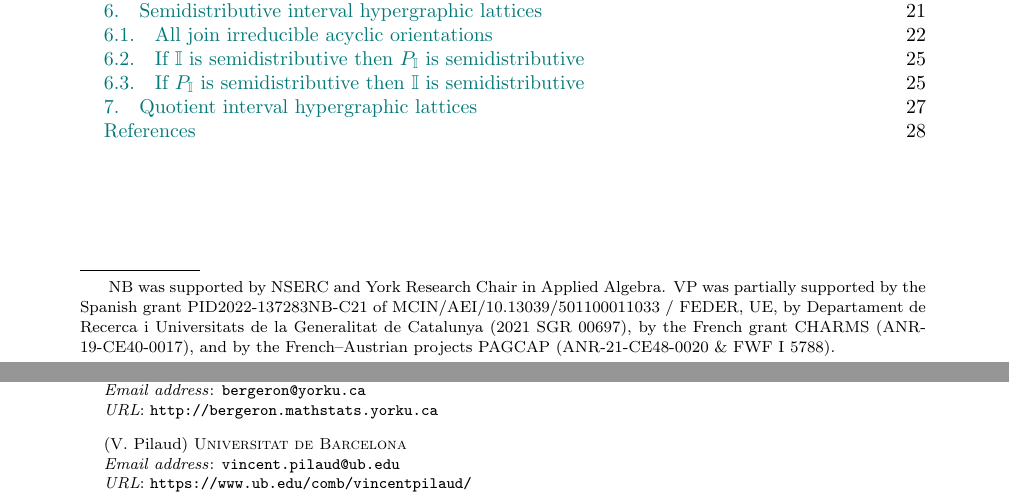
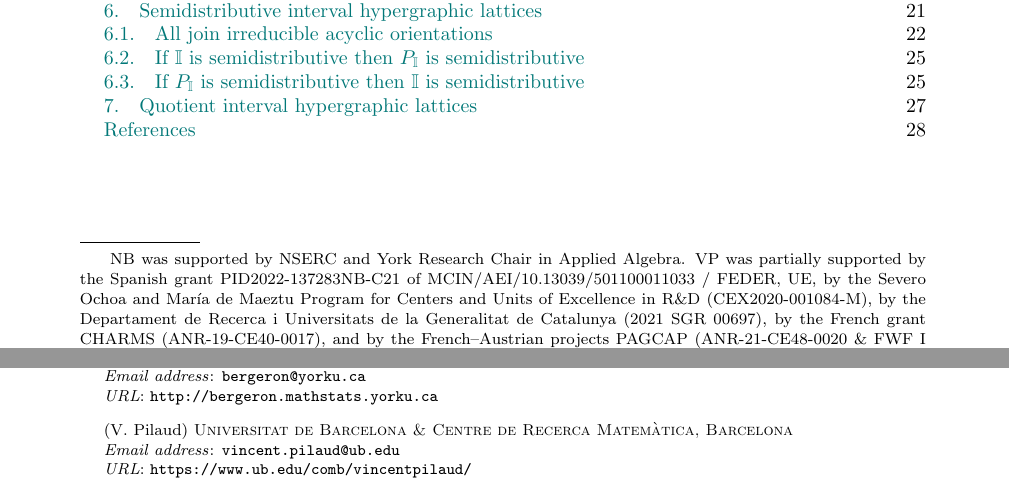
Before and after one commit to nantelbergeron/IntervalHypregraphicalPolytopes, a LaTeX paper (IH_lattices.tex): two parts of pages 1 and 30 of 31, joined at a grey line, cut so that both start at the same text. Compiled offline with pdfLaTeX.

Commit message:
minor changes affiliation

```diff
--- a/IH_lattices.tex
+++ b/IH_lattices.tex
@@ -29,13 +29,13 @@
 \urladdr{http://bergeron.mathstats.yorku.ca}
 
 \author{Vincent Pilaud}
-\address[V.~Pilaud]{Universitat de Barcelona}
+\address[V.~Pilaud]{Universitat de Barcelona \& Centre de Recerca Matemàtica, Barcelona}
 \email{vincent.pilaud@ub.edu}
 \urladdr{https://www.ub.edu/comb/vincentpilaud/}
 
 \thanks{
 NB was supported by NSERC and York Research Chair in Applied Algebra.
-VP was partially supported by the Spanish grant PID2022-137283NB-C21 of MCIN/AEI/10.13039/501100011033 / FEDER, UE, by Departament de Recerca i Universitats de la Generalitat de Catalunya (2021 SGR 00697), by the French grant CHARMS (ANR-19-CE40-0017), and by the French--Austrian projects PAGCAP (ANR-21-CE48-0020 \& FWF I 5788).
+VP was partially supported by the Spanish grant PID2022-137283NB-C21 of MCIN/AEI/10.13039/501100011033 / FEDER, UE, by the Severo Ochoa and María de Maeztu Program for Centers and Units of Excellence in R\&D (CEX2020-001084-M), by the Departament de Recerca i Universitats de la Generalitat de Catalunya (2021 SGR 00697), by the French grant CHARMS (ANR-19-CE40-0017), and by the French--Austrian projects PAGCAP (ANR-21-CE48-0020 \& FWF I 5788).
 }
 
 
```
Also changed, not shown: IH_lattices.tex (2 more changed lines).
